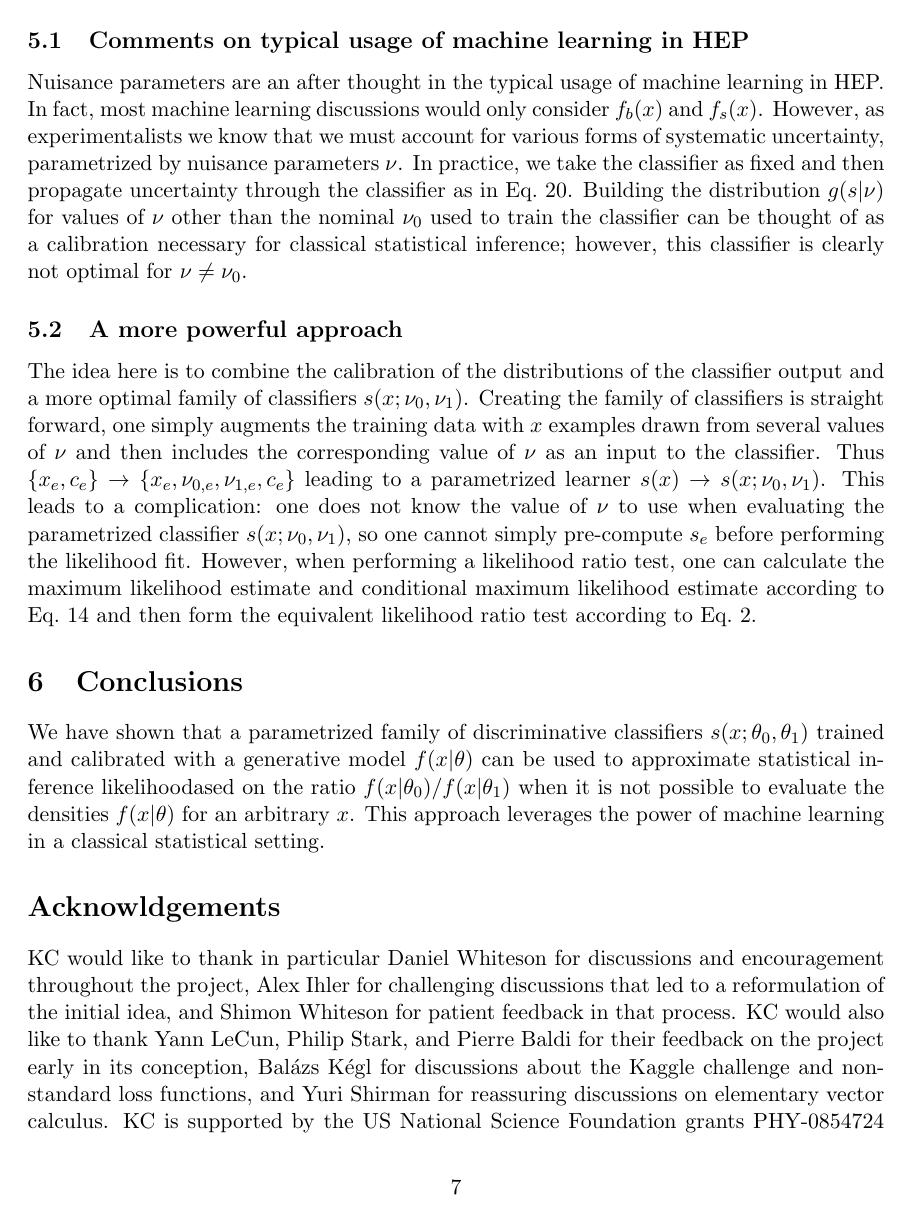
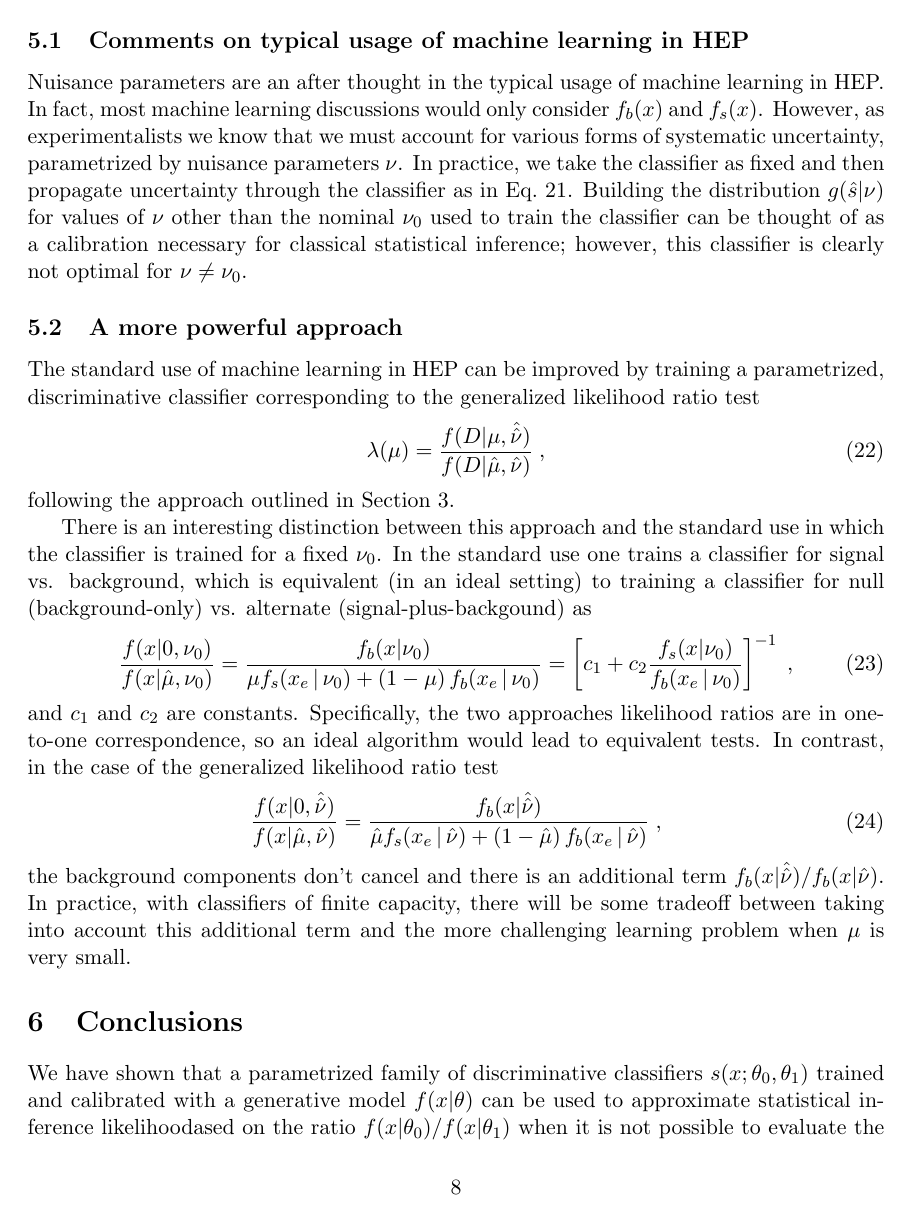
Before and after one commit to cranmer/parametrized-learning, a LaTeX document (tex/parametrized-learning.tex): page 7 of 8 before the commit and page 8 of 9 after it. The pictures show the PDF file tex/parametrized-learning.pdf that the author committed with the source.

Commit message:
add algorithm, better HEP text.

```diff
--- a/tex/parametrized-learning.tex
+++ b/tex/parametrized-learning.tex
@@ -61,5 +63,3 @@ s_e = s(x_e; \theta_0, \theta_1) = \frac{ f(x_e|\theta_0)}{ f(x_e|\theta_1)} \;
 \end{equation}
 or some monotonic function of that ratio. This will be proven below.
 This allows us to recast the original likelihood ratio test into an alternate form in which a discriminative classifier is
-used to learn $s(x; \theta_1, \theta_0)$. The discriminative classifier can be trained with data $(x,y=0)$ generated
-from $f(x|\theta_0)$ and $(x,y=1)$ generated from $f(x|\theta_1)$.
@@ -188,3 +190,4 @@ Once the classifier is trained, we can use the generative model and any univaria
 This treatment shows that in the asymptotic limit of samples from the generative model, that we can approximate arbitrarily well the original likelihood ratio test. With finite training data for $\hat{s}(x)$ and samples to approximate $\hat{g}(x)$ it will be necessary to be more specific about the what loss function we are interested in for approximating the likelihood ratio test. This will depend in general on the ultimate goal of the test and is left as a subject for future work.
 
 
+\subsection{Training a parametrized, discriminative classifier}
@@ -190,0 +199,3 @@ This treatment shows that in the asymptotic limit of samples from the generative
+\begin{algorithm}
+\caption{Training the parametrized classifier}\label{euclid}
+\begin{algorithmic}
@@ -191,6 +212,13 @@ This treatment shows that in the asymptotic limit of samples from the generative
+\end{algorithmic}
+\end{algorithm}
+
+
 \section{Typical usage of machine learning in HEP}
 
 In high-energy physics (HEP) we are often searching for the properties of some
 class of events, generically referred to as \textit{signal}, in the presence of a separate class
 of \textit{background} events. For each event we measure some quantities $x$ that have corresponding distributions
-$f_b(x|\nu)$ for background and $f_s(x|\nu)$ for signal.  Often machine learning classification algorithms are trained on large samples of synthetic data $\{x_i, c_i\}$ generated with some nominal values of the parameters $\nu_0$, where $c=0$ corresponds to background and $c=1$ corresponds to signal. The resulting classifier is denoted $s(x)$. Based on this classifier and large samples of synthetic data drawn from $f_c(x | \nu)$ we construct the distribution  $g_c(s | \nu)$. An example of the distributions of the distribution of $s$ for the signal and background events with $\nu=\nu_0$ is shown in Figure~\ref{fig:tmva}.
+$f_b(x|\nu)$ for background and $f_s(x|\nu)$ for signal, where $\nu$ are nuisance parameters describing uncertainties in the underlying physics prediction or response of the measurement device. In the simple setup, the total model is a mixture of the signal and background components, and $\mu$ is the mixture coefficient associate dot the signal component. The generative model in this case is
+\begin{equation}\label{eq:hepGen}
+f( D \,|\, \mu, \nu) = \prod_{e=1}^n \, \left[\, \mu f_s( x_e \, |\,  \nu)  + (1-\mu)\, f_b( x_e \,|\, \nu) \,\right] \; ,
+\end{equation}
@@ -204,10 +237,11 @@ $f_b(x|\nu)$ for background and $f_s(x|\nu)$ for signal.  Often machine learning
 \label{fig:tmva}
 \end{center}
 \end{figure}
+\bigskip
 
 These steps lead to a subsequent statistical analysis where one observes in data $D=(x_1, \dots, x_n)$. For each event, the classifier is evaluated and one performs inference on a parameter $\mu$ related to the presence of the signal contribution. In particular, one forms the statistical model
 \begin{equation}\label{eq:typicalML}
-f( D \,|\, \mu, \nu) = \prod_{e=1}^n \, \left[\, \mu g_s( s(x_e) \, |\,  \nu)  + (1-\mu)\, g_b( s(x_e) \,|\, \nu) \,\right] \; ,
+g( D \,|\, \mu, \nu) = \prod_{e=1}^n \, \left[\, \mu g_s( \hat s(x_e) \, |\,  \nu)  + (1-\mu)\, g_b( \hat s(x_e) \,|\, \nu) \,\right] \; ,
 \end{equation}
 where $\mu=0$ is the null (background-only) hypothesis and $\mu>0$ is the alternate (signal-plus-background) hypothesis.\footnote{Sometimes there is an additional Poisson term when expected number of signal and background events is known, which is referred to as an extended likelihood.} Typically, we are interested in inference on $\mu$ and $\nu$ are nuisance parameters.
 
@@ -217,7 +251,25 @@ Nuisance parameters are an after thought in the typical usage of machine learnin
 
 \subsection{A more powerful  approach}
 
-The idea here is to combine the calibration of the distributions of the classifier output and a more optimal family of classifiers $s(x; \nu_0, \nu_1)$. Creating the family of classifiers is straight forward, one simply augments the training data with $x$ examples drawn from several values of $\nu$ and then includes the corresponding value of $\nu$ as an input to the classifier. Thus $\{x_e,c_e\} \to \{x_e,\nu_{0,e},\nu_{1,e}, c_e\}$ leading to a parametrized learner $s(x)\to s(x;\nu_0, \nu_1)$. This leads to a complication: one does not know the value of $\nu$ to use when evaluating the parametrized classifier $s(x;\nu_0, \nu_1)$, so one cannot simply pre-compute $s_e$ before performing the likelihood fit.  However, when performing a likelihood ratio test, one can calculate the maximum likelihood estimate and conditional maximum likelihood estimate according to Eq.~\ref{eq:mle} and then form the equivalent likelihood ratio test according to Eq.~\ref{eq:equivLRtest}.
+The standard use of machine learning in HEP can be improved by training a parametrized, discriminative classifier corresponding to the generalized likelihood ratio test
+\begin{equation}
+\lambda(\mu) = \frac{f(D|\mu, \hat{\hat{\nu}})}{f(D|\hat \mu, {\hat{\nu}})} \;,
+\end{equation}
+following the approach outlined in Section~\ref{S:GLR}.
+
+There is an interesting distinction between this approach and the standard use in which the classifier is trained for a fixed $\nu_0$. In the standard use one trains a classifier for signal vs. background, which is equivalent (in an ideal setting) to training a classifier for  null (background-only) vs. alternate (signal-plus-backgound) as
+\begin{equation}
+ \frac{f(x| 0, \nu_0)}{f(x|\hat \mu, \nu_0)} =  \frac{f_b(x| \nu_0)}{ \mu f_s( x_e \, |\,  \nu_0)  + (1-\mu)\, f_b( x_e \,|\, \nu_0)} = \left[ c_1 + c_2   \frac{f_s(x| \nu_0)}{ f_b( x_e \,|\, \nu_0)} \right ]^{-1} \; ,
+\end{equation}
+and $c_1$ and $c_2$ are constants. Specifically, the two approaches likelihood ratios are in one-to-one correspondence, so an ideal algorithm would lead to equivalent tests. In contrast, in the case of the generalized likelihood ratio test
+\begin{equation}
+ \frac{f(x| 0, \hat{\hat{ \nu}})}{f(x|\hat \mu, \hat\nu)} =  \frac{f_b(x| \hat{\hat{ \nu}})}{ \hat \mu f_s( x_e \, |\,  \hat\nu)  + (1- \hat \mu )\, f_b( x_e \,|\, \hat \nu)} \; ,
+\end{equation}
+the background components don't cancel and there is an additional term $f_b(x| \hat{\hat{ \nu}})/f_b(x| {\hat{ \nu}})$.
+In practice, with classifiers of finite capacity, there will be some tradeoff between taking into account this additional term and the more challenging learning problem when $\mu$ is very small.
+
+%
+%The idea here is to combine the calibration of the distributions of the classifier output and a more optimal family of classifiers $\hat s(x; \nu_0, \nu_1)$. Creating the family of classifiers is straight forward, one simply augments the training data with $x$ examples drawn from several values of $\nu$ and then includes the corresponding value of $\nu$ as an input to the classifier. Thus $\{x_e,c_e\} \to \{x_e,\nu_{0,e},\nu_{1,e}, c_e\}$ leading to a parametrized learner $\hat s(x)\to \hat s(x;\nu_0, \nu_1)$. This leads to a complication: one does not know the value of $\nu$ to use when evaluating the parametrized classifier $\hat s(x;\nu_0, \nu_1)$, so one cannot simply pre-compute $\hat s_e$ before performing the likelihood fit.  However, when performing a likelihood ratio test, one can calculate the maximum likelihood estimate and conditional maximum likelihood estimate according to Eq.~\ref{eq:mle} and then form the equivalent likelihood ratio test according to Eq.~\ref{eq:equivLRtest}.
 
 
 %Equivalently, once one has determined $\hat{\theta}$ and $\hat{\hat{\theta}}$, then one can specify the parameters of the mapping $s(x;\hat{\hat{\theta}}, \hat{\theta})$ and then following Eq.~\ref{eq:NP} form the likelihood
@@ -465,7 +517,7 @@ We have shown that a parametrized family of discriminative classifiers $s(x; \th
 
 
 \section*{Acknowldgements}
-KC would like to thank in particular
+KC would like to thank
 Daniel Whiteson for discussions and encouragement throughout the project,
 Alex Ihler for challenging discussions that
 led to a reformulation of the initial idea, and Shimon Whiteson for patient feedback in that process.
```
Also changed, not shown: tex/parametrized-learning.pdf, tex/parametrized-learning.tex (34 more changed lines), 1 other file.
